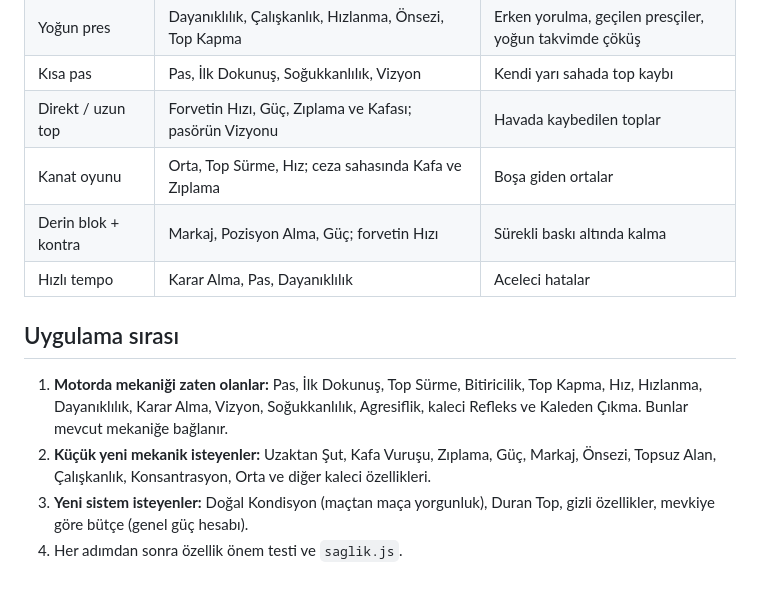
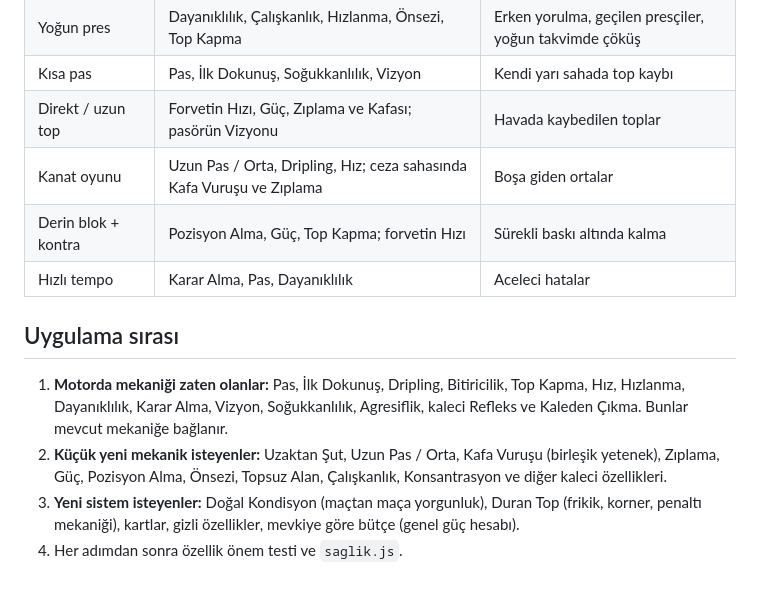
Before and after one commit to kayikyaki-coder/deneme-tahtas-, a Markdown page: kenar-cizgisi/OZELLIKLER.md, the part around one of its changes. GitHub-like rendering.

```diff
--- a/kenar-cizgisi/OZELLIKLER.md
+++ b/kenar-cizgisi/OZELLIKLER.md
@@ -81,13 +105,13 @@ FM'e yakın, 1-20 ölçekli bir set. Karakteristik (kişilik ve oyuncu alışkan
 | Yoğun pres | Dayanıklılık, Çalışkanlık, Hızlanma, Önsezi, Top Kapma | Erken yorulma, geçilen presçiler, yoğun takvimde çöküş |
 | Kısa pas | Pas, İlk Dokunuş, Soğukkanlılık, Vizyon | Kendi yarı sahada top kaybı |
 | Direkt / uzun top | Forvetin Hızı, Güç, Zıplama ve Kafası; pasörün Vizyonu | Havada kaybedilen toplar |
-| Kanat oyunu | Orta, Top Sürme, Hız; ceza sahasında Kafa ve Zıplama | Boşa giden ortalar |
-| Derin blok + kontra | Markaj, Pozisyon Alma, Güç; forvetin Hızı | Sürekli baskı altında kalma |
+| Kanat oyunu | Uzun Pas / Orta, Dripling, Hız; ceza sahasında Kafa Vuruşu ve Zıplama | Boşa giden ortalar |
+| Derin blok + kontra | Pozisyon Alma, Güç, Top Kapma; forvetin Hızı | Sürekli baskı altında kalma |
 | Hızlı tempo | Karar Alma, Pas, Dayanıklılık | Aceleci hatalar |
 
 ## Uygulama sırası
 
-1. **Motorda mekaniği zaten olanlar:** Pas, İlk Dokunuş, Top Sürme, Bitiricilik, Top Kapma, Hız, Hızlanma, Dayanıklılık, Karar Alma, Vizyon, Soğukkanlılık, Agresiflik, kaleci Refleks ve Kaleden Çıkma. Bunlar mevcut mekaniğe bağlanır.
-2. **Küçük yeni mekanik isteyenler:** Uzaktan Şut, Kafa Vuruşu, Zıplama, Güç, Markaj, Önsezi, Topsuz Alan, Çalışkanlık, Konsantrasyon, Orta ve diğer kaleci özellikleri.
-3. **Yeni sistem isteyenler:** Doğal Kondisyon (maçtan maça yorgunluk), Duran Top, gizli özellikler, mevkiye göre bütçe (genel güç hesabı).
+1. **Motorda mekaniği zaten olanlar:** Pas, İlk Dokunuş, Dripling, Bitiricilik, Top Kapma, Hız, Hızlanma, Dayanıklılık, Karar Alma, Vizyon, Soğukkanlılık, Agresiflik, kaleci Refleks ve Kaleden Çıkma. Bunlar mevcut mekaniğe bağlanır.
+2. **Küçük yeni mekanik isteyenler:** Uzaktan Şut, Uzun Pas / Orta, Kafa Vuruşu (birleşik yetenek), Zıplama, Güç, Pozisyon Alma, Önsezi, Topsuz Alan, Çalışkanlık, Konsantrasyon ve diğer kaleci özellikleri.
+3. **Yeni sistem isteyenler:** Doğal Kondisyon (maçtan maça yorgunluk), Duran Top (frikik, korner, penaltı mekaniği), kartlar, gizli özellikler, mevkiye göre bütçe (genel güç hesabı).
 4. Her adımdan sonra özellik önem testi ve `saglik.js`.
```
Also changed, not shown: other parts of kenar-cizgisi/OZELLIKLER.md (+37 -13 lines).
